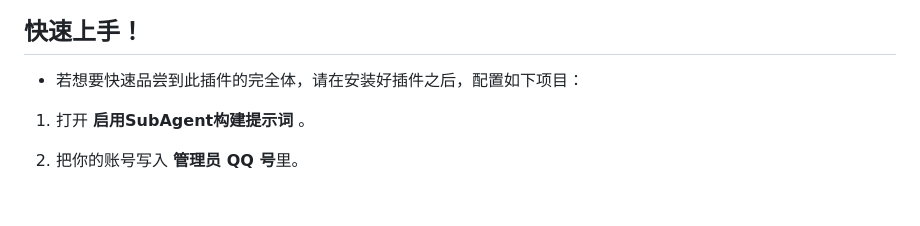
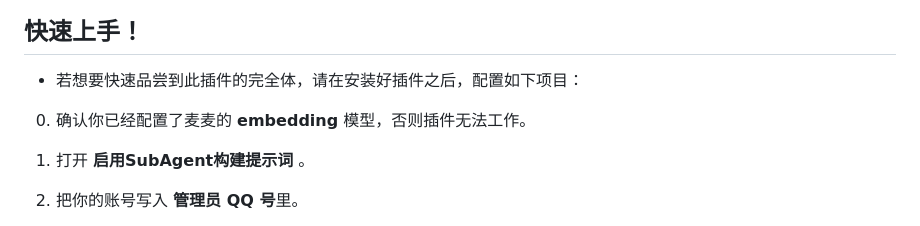
Before and after one commit to LegnaW/mai-prompt-journal, a Markdown page: README.md, the part around the change. Drawn GitHub-style; blank space fills up the shorter version.

```diff
--- a/README.md
+++ b/README.md
@@ -60,6 +60,8 @@
 ## 快速上手！
 
 - 若想要快速品尝到此插件的完全体，请在安装好插件之后，配置如下项目：
+
+0. 确认你已经配置了麦麦的 **embedding** 模型，否则插件无法工作。
 
 1. 打开 **启用SubAgent构建提示词** 。
 
```
